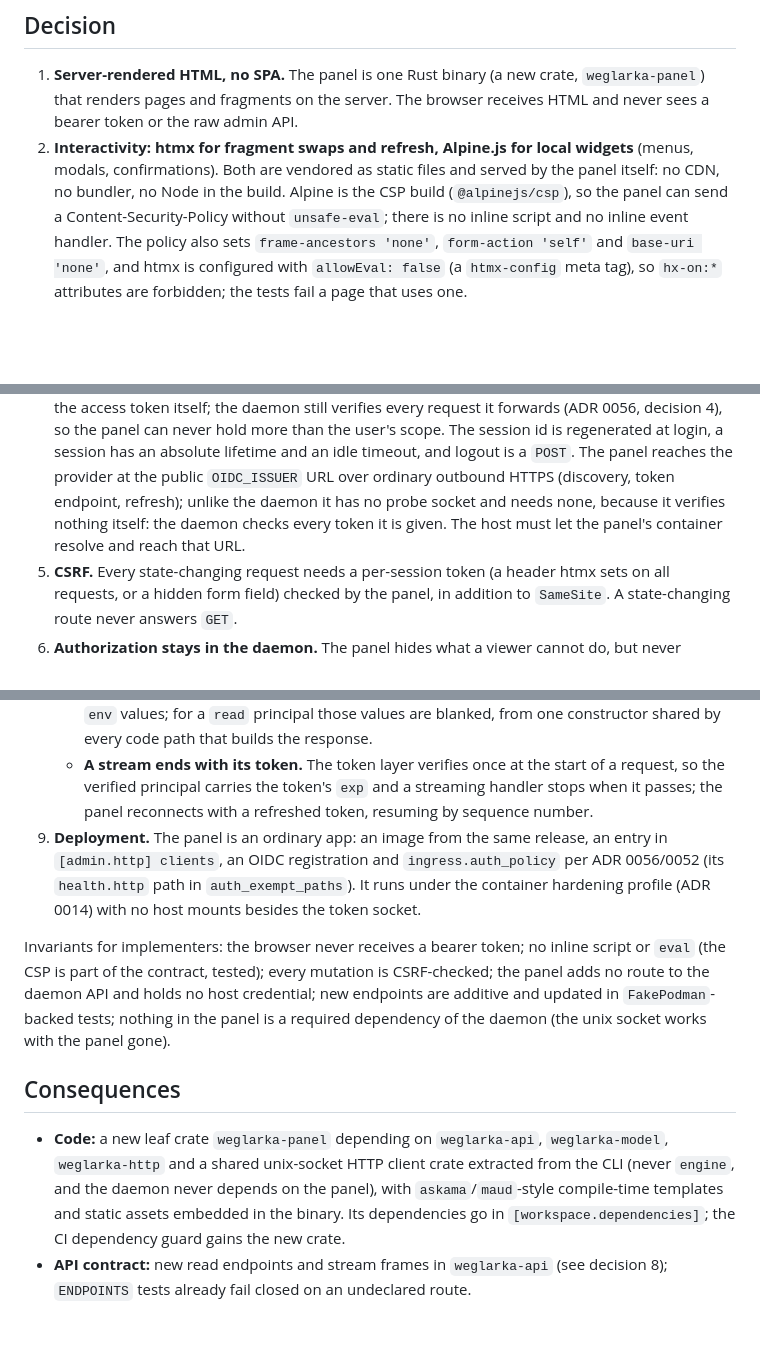
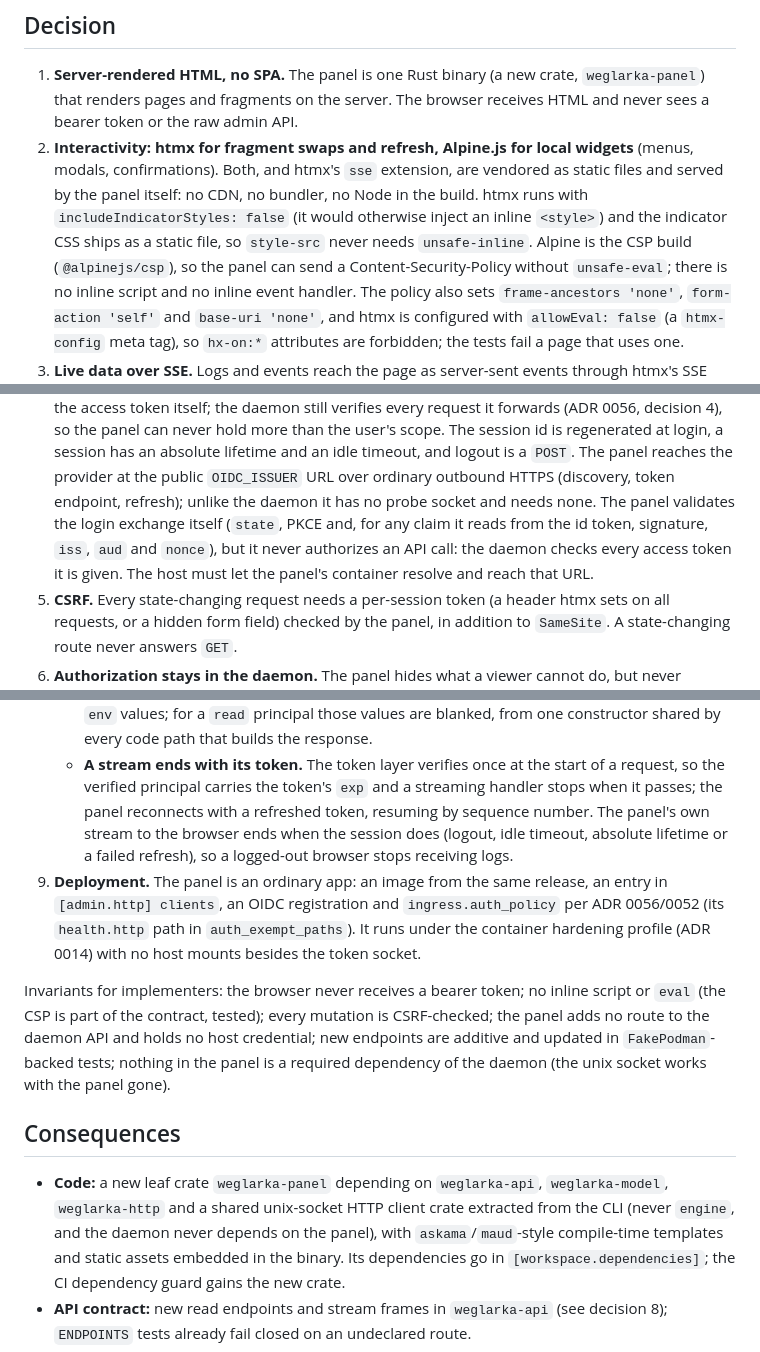
Before and after one commit to jpalczewski/weglarka, a Markdown page: docs/decisions/0057-admin-panel-architecture.md, 3 parts joined by grey strips. Drawn GitHub-style; blank space fills up the shorter version.

Commit message:
docs: tighten ADR 0057 after review
Tie the browser SSE stream to the panel session, separate login validation from
API authorization, keep htmx within a strict CSP and vendor its sse extension.

Co-Authored-By: Claude Sonnet 5.5 <noreply@anthropic.com>

```diff
--- a/docs/decisions/0057-admin-panel-architecture.md
+++ b/docs/decisions/0057-admin-panel-architecture.md
@@ -23,7 +23,9 @@ Threats, in priority order:
 1. **Server-rendered HTML, no SPA.** The panel is one Rust binary (a new crate, `weglarka-panel`) that renders pages
    and fragments on the server. The browser receives HTML and never sees a bearer token or the raw admin API.
 2. **Interactivity: htmx for fragment swaps and refresh, Alpine.js for local widgets** (menus, modals, confirmations).
-   Both are vendored as static files and served by the panel itself: no CDN, no bundler, no Node in the build. Alpine is
+   Both, and htmx's `sse` extension, are vendored as static files and served by the panel itself: no CDN, no bundler, no
+   Node in the build. htmx runs with `includeIndicatorStyles: false` (it would otherwise inject an inline `<style>`) and
+   the indicator CSS ships as a static file, so `style-src` never needs `unsafe-inline`. Alpine is
    the CSP build (`@alpinejs/csp`), so the panel can send a Content-Security-Policy without `unsafe-eval`; there is no
    inline script and no inline event handler. The policy also sets `frame-ancestors 'none'`, `form-action 'self'` and
    `base-uri 'none'`, and htmx is configured with `allowEval: false` (a `htmx-config` meta tag), so `hx-on:*` attributes
@@ -36,8 +38,10 @@ Threats, in priority order:
    verifies every request it forwards (ADR 0056, decision 4), so the panel can never hold more than the user's scope.
    The session id is regenerated at login, a session has an absolute lifetime and an idle timeout, and logout is a `POST`.
    The panel reaches the provider at the public `OIDC_ISSUER` URL over ordinary outbound HTTPS (discovery, token
-   endpoint, refresh); unlike the daemon it has no probe socket and needs none, because it verifies nothing itself: the
-   daemon checks every token it is given. The host must let the panel's container resolve and reach that URL.
+   endpoint, refresh); unlike the daemon it has no probe socket and needs none. The panel validates the login exchange
+   itself (`state`, PKCE and, for any claim it reads from the id token, signature, `iss`, `aud` and `nonce`), but it never
+   authorizes an API call: the daemon checks every access token it is given. The host must let the panel's container
+   resolve and reach that URL.
 5. **CSRF.** Every state-changing request needs a per-session token (a header htmx sets on all requests, or a hidden
    form field) checked by the panel, in addition to `SameSite`. A state-changing route never answers `GET`.
 6. **Authorization stays in the daemon.** The panel hides what a viewer cannot do, but never decides it: it forwards
@@ -56,7 +60,8 @@ Threats, in priority order:
      `read` principal those values are blanked, from one constructor shared by every code path that builds the response.
    - **A stream ends with its token.** The token layer verifies once at the start of a request, so the verified
      principal carries the token's `exp` and a streaming handler stops when it passes; the panel reconnects with a
-     refreshed token, resuming by sequence number.
+     refreshed token, resuming by sequence number. The panel's own stream to the browser ends when the session does
+     (logout, idle timeout, absolute lifetime or a failed refresh), so a logged-out browser stops receiving logs.
 9. **Deployment.** The panel is an ordinary app: an image from the same release, an entry in `[admin.http] clients`, an
    OIDC registration and `ingress.auth_policy` per ADR 0056/0052 (its `health.http` path in `auth_exempt_paths`). It runs
    under the container hardening profile (ADR 0014) with no host mounts besides the token socket.
@@ -68,8 +73,8 @@ dependency of the daemon (the unix socket works with the panel gone).
 
 ## Consequences
 
-- **Code:** a new leaf crate `weglarka-panel` depending on `weglarka-api`, `weglarka-model`, `weglarka-http` and a shared unix-socket HTTP client crate extracted from
-  the CLI (never `engine`, and the daemon never depends on the panel), with
+- **Code:** a new leaf crate `weglarka-panel` depending on `weglarka-api`, `weglarka-model`, `weglarka-http` and a shared
+  unix-socket HTTP client crate extracted from the CLI (never `engine`, and the daemon never depends on the panel), with
   `askama`/`maud`-style compile-time templates and static assets embedded in the binary. Its dependencies go in
   `[workspace.dependencies]`; the CI dependency guard gains the new crate.
 - **API contract:** new read endpoints and stream frames in `weglarka-api` (see decision 8); `ENDPOINTS` tests already
```
Also changed, not shown: other parts of docs/decisions/0057-admin-panel-architecture.md (+1 -1 lines).
